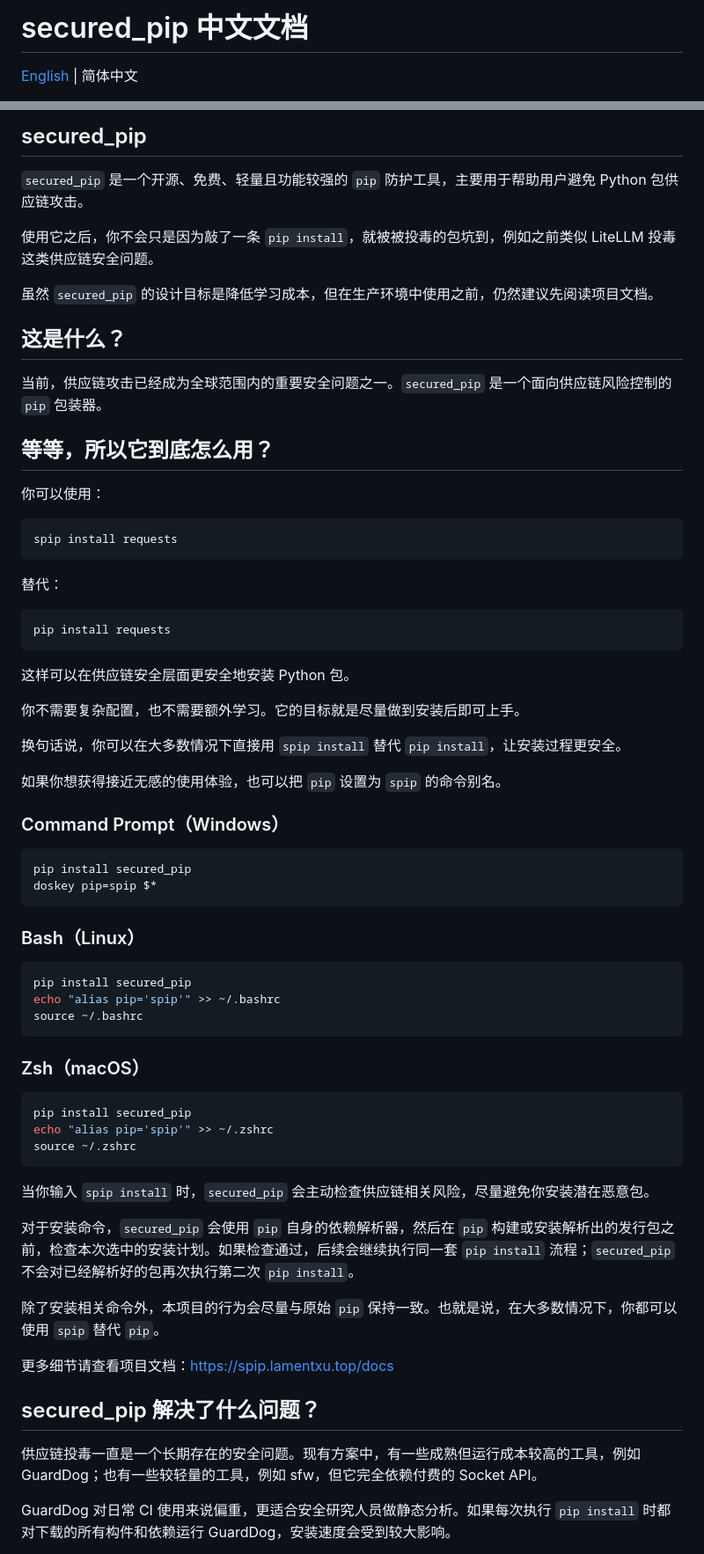
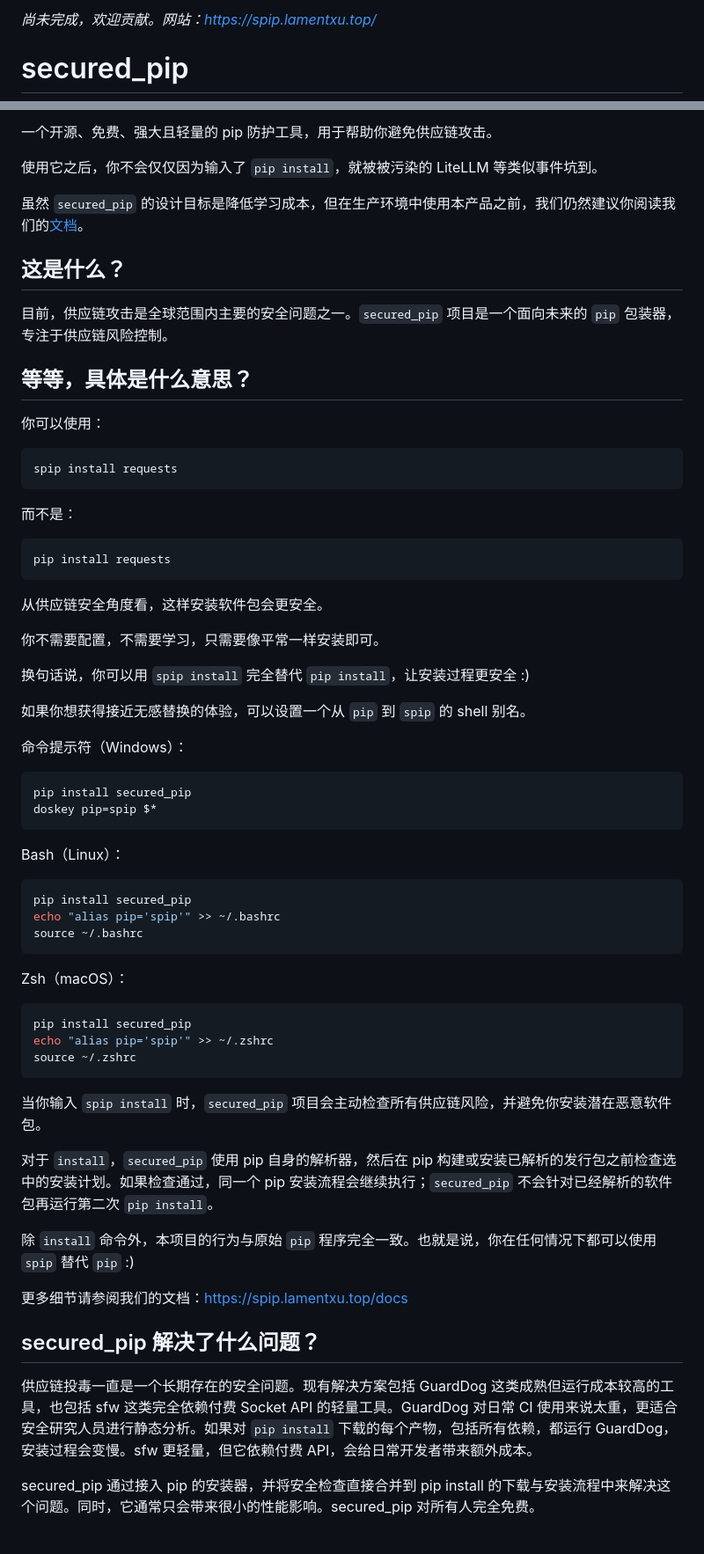
Before and after one commit to LamentXU123/secpipw, a Markdown page: README.zh-CN.md, 2 parts joined by grey strips. Shown at 88% size. GitHub-like rendering.

````diff
--- a/README.zh-CN.md
+++ b/README.zh-CN.md
@@ -1,4 +1,4 @@
-# secured_pip 中文文档
+*尚未完成，欢迎贡献。网站：https://spip.lamentxu.top/*
 
-[English](./README.md) | 简体中文
+# secured_pip
 
@@ -6,17 +11,15 @@
 
-## secured_pip
+一个开源、免费、强大且轻量的 pip 防护工具，用于帮助你避免供应链攻击。
 
-`secured_pip` 是一个开源、免费、轻量且功能较强的 `pip` 防护工具，主要用于帮助用户避免 Python 包供应链攻击。
+使用它之后，你不会仅仅因为输入了 `pip install`，就被被污染的 LiteLLM 等类似事件坑到。
 
-使用它之后，你不会只是因为敲了一条 `pip install`，就被被投毒的包坑到，例如之前类似 LiteLLM 投毒这类供应链安全问题。
-
-虽然 `secured_pip` 的设计目标是降低学习成本，但在生产环境中使用之前，仍然建议先阅读项目文档。
+虽然 `secured_pip` 的设计目标是降低学习成本，但在生产环境中使用本产品之前，我们仍然建议你阅读我们的[文档](https://spip.lamentxu.top/docs)。
 
 ## 这是什么？
 
-当前，供应链攻击已经成为全球范围内的重要安全问题之一。`secured_pip` 是一个面向供应链风险控制的 `pip` 包装器。
+目前，供应链攻击是全球范围内主要的安全问题之一。`secured_pip` 项目是一个面向未来的 `pip` 包装器，专注于供应链风险控制。
 
-## 等等，所以它到底怎么用？
+## 等等，具体是什么意思？
 
 你可以使用：
 
@@ -24,28 +27,28 @@
 spip install requests
 ```
 
-替代：
+而不是：
 
 ```bash
 pip install requests
 ```
 
-这样可以在供应链安全层面更安全地安装 Python 包。
+从供应链安全角度看，这样安装软件包会更安全。
 
-你不需要复杂配置，也不需要额外学习。它的目标就是尽量做到安装后即可上手。
+你不需要配置，不需要学习，只需要像平常一样安装即可。
 
-换句话说，你可以在大多数情况下直接用 `spip install` 替代 `pip install`，让安装过程更安全。
+换句话说，你可以用 `spip install` 完全替代 `pip install`，让安装过程更安全 :)
 
-如果你想获得接近无感的使用体验，也可以把 `pip` 设置为 `spip` 的命令别名。
+如果你想获得接近无感替换的体验，可以设置一个从 `pip` 到 `spip` 的 shell 别名。
 
-### Command Prompt（Windows）
+命令提示符（Windows）：
 
-```bat
+```cmd
 pip install secured_pip
 doskey pip=spip $*
 ```
 
-### Bash（Linux）
+Bash（Linux）：
 
 ```bash
 pip install secured_pip
@@ -53,25 +56,25 @@ echo "alias pip='spip'" >> ~/.bashrc
 source ~/.bashrc
 ```
 
-### Zsh（macOS）
+Zsh（macOS）：
 
-```bash
+```zsh
 pip install secured_pip
 echo "alias pip='spip'" >> ~/.zshrc
 source ~/.zshrc
 ```
 
-当你输入 `spip install` 时，`secured_pip` 会主动检查供应链相关风险，尽量避免你安装潜在恶意包。
+当你输入 `spip install` 时，`secured_pip` 项目会主动检查所有供应链风险，并避免你安装潜在恶意软件包。
 
-对于安装命令，`secured_pip` 会使用 `pip` 自身的依赖解析器，然后在 `pip` 构建或安装解析出的发行包之前，检查本次选中的安装计划。如果检查通过，后续会继续执行同一套 `pip install` 流程；`secured_pip` 不会对已经解析好的包再次执行第二次 `pip install`。
+对于 `install`，`secured_pip` 使用 pip 自身的解析器，然后在 pip 构建或安装已解析的发行包之前检查选中的安装计划。如果检查通过，同一个 pip 安装流程会继续执行；`secured_pip` 不会针对已经解析的软件包再运行第二次 `pip install`。
 
-除了安装相关命令外，本项目的行为会尽量与原始 `pip` 保持一致。也就是说，在大多数情况下，你都可以使用 `spip` 替代 `pip`。
+除 `install` 命令外，本项目的行为与原始 `pip` 程序完全一致。也就是说，你在任何情况下都可以使用 `spip` 替代 `pip` :)
 
-更多细节请查看项目文档：https://spip.lamentxu.top/docs
+更多细节请参阅我们的文档：https://spip.lamentxu.top/docs
 
 ## secured_pip 解决了什么问题？
 
-供应链投毒一直是一个长期存在的安全问题。现有方案中，有一些成熟但运行成本较高的工具，例如 GuardDog；也有一些较轻量的工具，例如 sfw，但它完全依赖付费的 Socket API。
+供应链投毒一直是一个长期存在的安全问题。现有解决方案包括 GuardDog 这类成熟但运行成本较高的工具，也包括 sfw 这类完全依赖付费 Socket API 的轻量工具。GuardDog 对日常 CI 使用来说太重，更适合安全研究人员进行静态分析。如果对 `pip install` 下载的每个产物，包括所有依赖，都运行 GuardDog，安装过程会变慢。sfw 更轻量，但它依赖付费 API，会给日常开发者带来额外成本。
 
-GuardDog 对日常 CI 使用来说偏重，更适合安全研究人员做静态分析。如果每次执行 `pip install` 时都对下载的所有构件和依赖运行 GuardDog，安装速度会受到较大影响。
+secured_pip 通过接入 pip 的安装器，并将安全检查直接合并到 pip install 的下载与安装流程中来解决这个问题。同时，它通常只会带来很小的性能影响。secured_pip 对所有人完全免费。
 
````
Also changed, not shown: other parts of README.zh-CN.md (+47 -103 lines).
